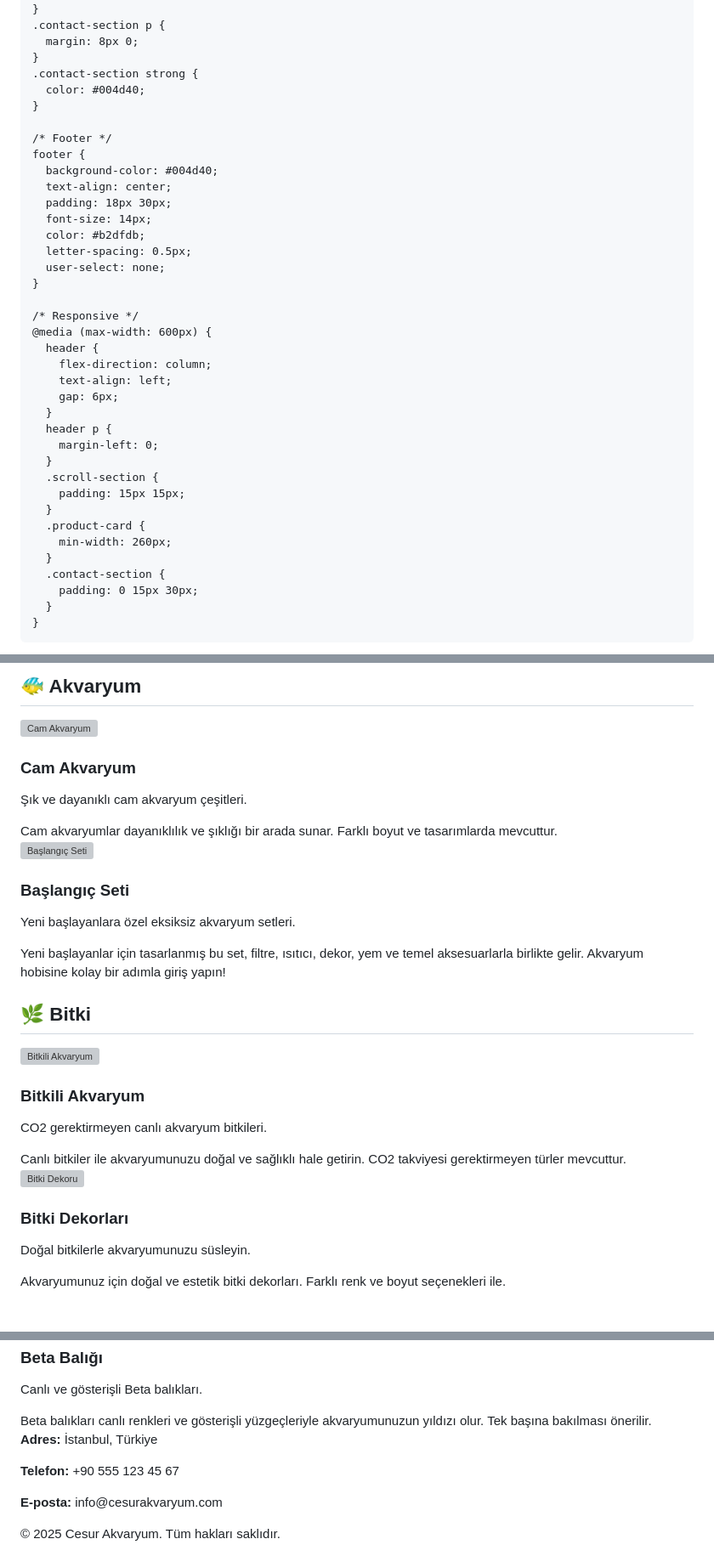
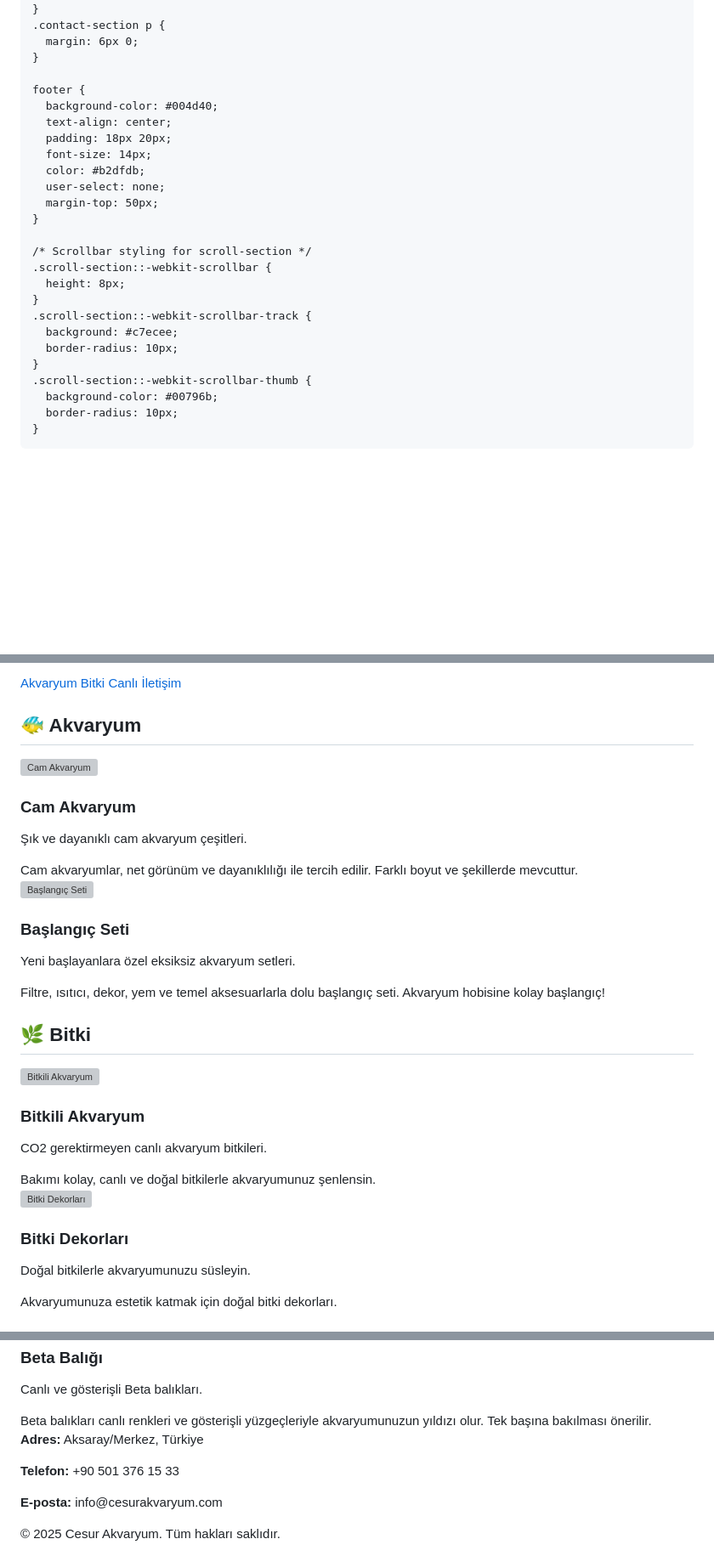
Before and after one commit to CesurAkvaryum/cesur, a Markdown page: README.md, 3 parts joined by grey strips. Shown: that part at 85% size. GitHub-like rendering; blank space fills up the shorter version; grey boxes are pictures that could not be loaded.

```diff
--- a/README.md
+++ b/README.md
@@ -139,43 +137,32 @@
       line-height: 1.5;
     }
     .contact-section p {
-      margin: 8px 0;
-    }
-    .contact-section strong {
-      color: #004d40;
+      margin: 6px 0;
     }
 
-    /* Footer */
     footer {
       background-color: #004d40;
       text-align: center;
-      padding: 18px 30px;
+      padding: 18px 20px;
       font-size: 14px;
       color: #b2dfdb;
-      letter-spacing: 0.5px;
       user-select: none;
+      margin-top: 50px;
     }
 
-    /* Responsive */
-    @media (max-width: 600px) {
-      header {
-        flex-direction: column;
-        text-align: left;
-        gap: 6px;
-      }
-      header p {
-        margin-left: 0;
-      }
-      .scroll-section {
-        padding: 15px 15px;
-      }
-      .product-card {
-        min-width: 260px;
-      }
-      .contact-section {
-        padding: 0 15px 30px;
-      }
+    /* Scrollbar styling for scroll-section */
+    .scroll-section::-webkit-scrollbar {
+      height: 8px;
     }
+    .scroll-section::-webkit-scrollbar-track {
+      background: #c7ecee;
+      border-radius: 10px;
+    }
+    .scroll-section::-webkit-scrollbar-thumb {
+      background-color: #00796b;
+      border-radius: 10px;
+    }
+
   </style>
 </head>
 <body>
@@ -188,13 +174,20 @@
   </header>
 
-  <h2>🐠 Akvaryum</h2>
+  <nav>
+    <a href="#akvaryum">Akvaryum</a>
+    <a href="#bitki">Bitki</a>
+    <a href="#canli">Canlı</a>
+    <a href="#iletisim">İletişim</a>
+  </nav>
+
+  <h2 id="akvaryum">🐠 Akvaryum</h2>
   <div class="scroll-section">
     <div class="product-card" onclick="toggleDetail(this)">
       <img src="https://cdn.pixabay.com/photo/2020/02/14/17/59/aquarium-4848120_1280.jpg" alt="Cam Akvaryum" />
       <h3>Cam Akvaryum</h3>
       <p>Şık ve dayanıklı cam akvaryum çeşitleri.</p>
       <div class="product-detail">
-        Cam akvaryumlar dayanıklılık ve şıklığı bir arada sunar. Farklı boyut ve tasarımlarda mevcuttur.
+        Cam akvaryumlar, net görünüm ve dayanıklılığı ile tercih edilir. Farklı boyut ve şekillerde mevcuttur.
       </div>
     </div>
     <div class="product-card" onclick="toggleDetail(this)">
@@ -202,27 +195,27 @@
       <h3>Başlangıç Seti</h3>
       <p>Yeni başlayanlara özel eksiksiz akvaryum setleri.</p>
       <div class="product-detail">
-        Yeni başlayanlar için tasarlanmış bu set, filtre, ısıtıcı, dekor, yem ve temel aksesuarlarla birlikte gelir. Akvaryum hobisine kolay bir adımla giriş yapın!
+        Filtre, ısıtıcı, dekor, yem ve temel aksesuarlarla dolu başlangıç seti. Akvaryum hobisine kolay başlangıç!
       </div>
     </div>
   </div>
 
-  <h2>🌿 Bitki</h2>
+  <h2 id="bitki">🌿 Bitki</h2>
   <div class="scroll-section">
     <div class="product-card" onclick="toggleDetail(this)">
       <img src="https://cdn.pixabay.com/photo/2016/04/14/20/11/aquarium-1322444_1280.jpg" alt="Bitkili Akvaryum" />
       <h3>Bitkili Akvaryum</h3>
       <p>CO2 gerektirmeyen canlı akvaryum bitkileri.</p>
       <div class="product-detail">
-        Canlı bitkiler ile akvaryumunuzu doğal ve sağlıklı hale getirin. CO2 takviyesi gerektirmeyen türler mevcuttur.
+        Bakımı kolay, canlı ve doğal bitkilerle akvaryumunuz şenlensin.
       </div>
     </div>
     <div class="product-card" onclick="toggleDetail(this)">
-      <img src="https://cdn.pixabay.com/photo/2020/07/12/11/25/aquarium-5396143_1280.jpg" alt="Bitki Dekoru" />
+      <img src="https://cdn.pixabay.com/photo/2020/07/12/11/25/aquarium-5396143_1280.jpg" alt="Bitki Dekorları" />
       <h3>Bitki Dekorları</h3>
       <p>Doğal bitkilerle akvaryumunuzu süsleyin.</p>
       <div class="product-detail">
-        Akvaryumunuz için doğal ve estetik bitki dekorları. Farklı renk ve boyut seçenekleri ile.
+        Akvaryumunuza estetik katmak için doğal bitki dekorları.
       </div>
     </div>
   </div>
@@ -247,9 +240,9 @@
     </div>
   </div>
 
-  <section class="contact-section">
-    <p><strong>Adres:</strong> İstanbul, Türkiye</p>
-    <p><strong>Telefon:</strong> +90 555 123 45 67</p>
+  <section id="iletisim" class="contact-section">
+    <p><strong>Adres:</strong>  Aksaray/Merkez, Türkiye</p>
+    <p><strong>Telefon:</strong> +90 501 376 15 33</p>
     <p><strong>E-posta:</strong> info@cesurakvaryum.com</p>
   </section>
 
@@ -260,7 +253,9 @@
   <script>
     function toggleDetail(card) {
       const detail = card.querySelector('.product-detail');
-      detail.classList.toggle('active');
+      if(detail) {
+        detail.classList.toggle('active');
+      }
     }
   </script>
 </body>
```
Also changed, not shown: other parts of README.md (+79 -82 lines).
